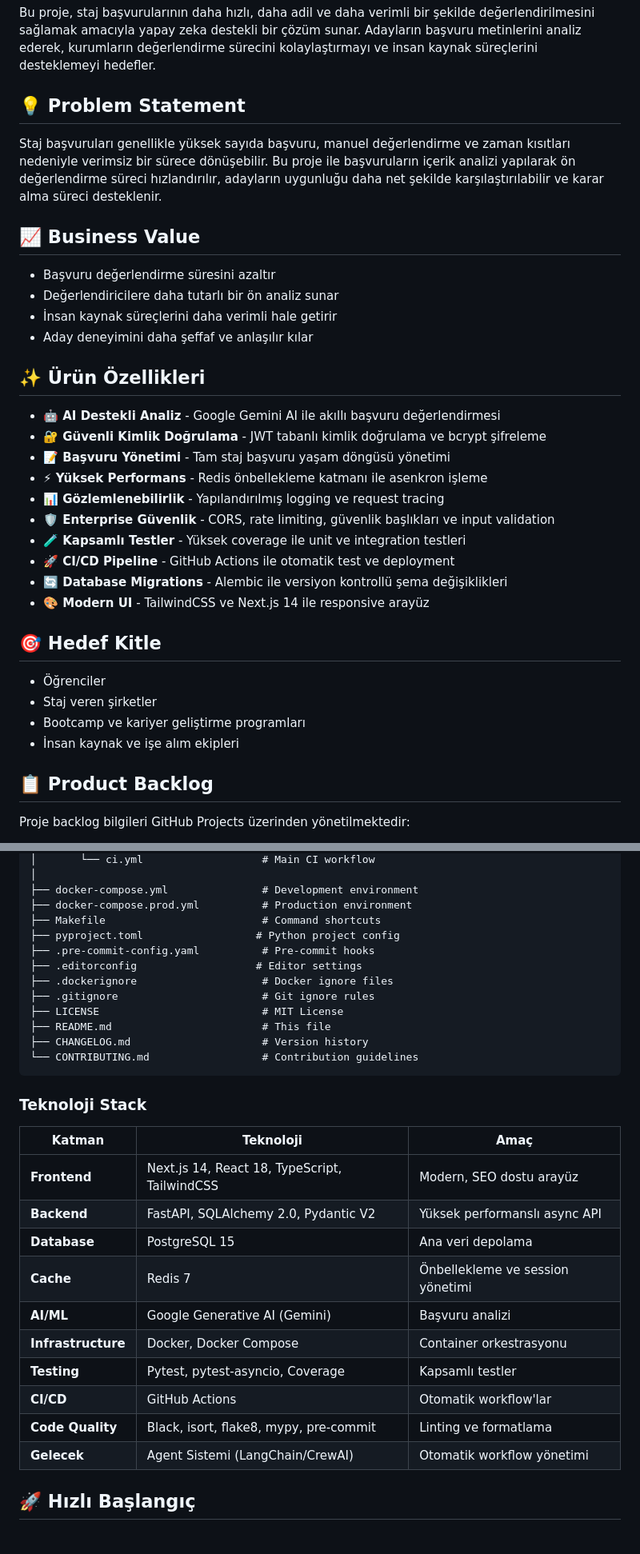
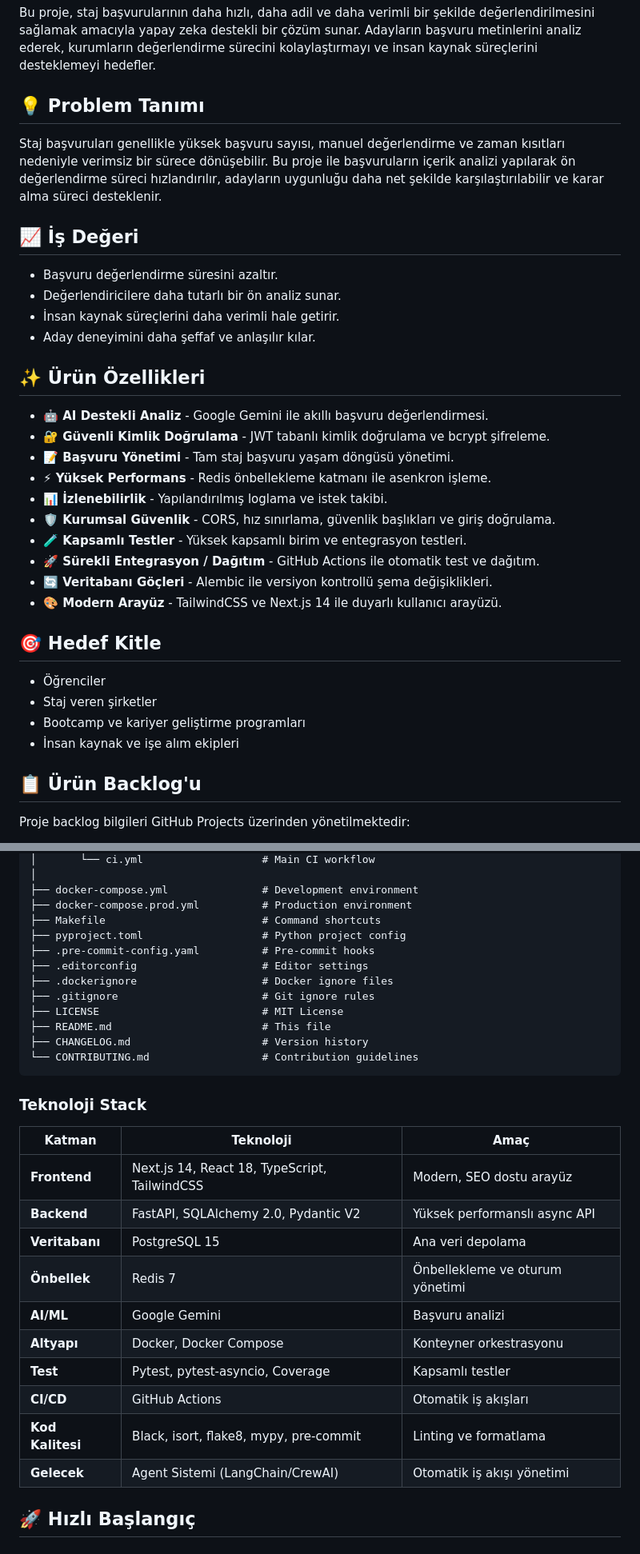
Before and after one commit to Rum-eysa/YZTA-bootcamp-Team-44, a Markdown page: README.md, 2 parts joined by grey strips. Shown at 80% size. Rendered like a GitHub page.

```diff
--- a/README.md
+++ b/README.md
@@ -39,29 +39,29 @@ YZTA Bootcamp - AI Destekli Staj Başvuru Platformu
 
 Bu proje, staj başvurularının daha hızlı, daha adil ve daha verimli bir şekilde değerlendirilmesini sağlamak amacıyla yapay zeka destekli bir çözüm sunar. Adayların başvuru metinlerini analiz ederek, kurumların değerlendirme sürecini kolaylaştırmayı ve insan kaynak süreçlerini desteklemeyi hedefler.
 
-## 💡 Problem Statement
+## 💡 Problem Tanımı
 
-Staj başvuruları genellikle yüksek sayıda başvuru, manuel değerlendirme ve zaman kısıtları nedeniyle verimsiz bir sürece dönüşebilir. Bu proje ile başvuruların içerik analizi yapılarak ön değerlendirme süreci hızlandırılır, adayların uygunluğu daha net şekilde karşılaştırılabilir ve karar alma süreci desteklenir.
+Staj başvuruları genellikle yüksek başvuru sayısı, manuel değerlendirme ve zaman kısıtları nedeniyle verimsiz bir sürece dönüşebilir. Bu proje ile başvuruların içerik analizi yapılarak ön değerlendirme süreci hızlandırılır, adayların uygunluğu daha net şekilde karşılaştırılabilir ve karar alma süreci desteklenir.
 
-## 📈 Business Value
+## 📈 İş Değeri
 
-- Başvuru değerlendirme süresini azaltır
-- Değerlendiricilere daha tutarlı bir ön analiz sunar
-- İnsan kaynak süreçlerini daha verimli hale getirir
-- Aday deneyimini daha şeffaf ve anlaşılır kılar
+- Başvuru değerlendirme süresini azaltır.
+- Değerlendiricilere daha tutarlı bir ön analiz sunar.
+- İnsan kaynak süreçlerini daha verimli hale getirir.
+- Aday deneyimini daha şeffaf ve anlaşılır kılar.
 
 ## ✨ Ürün Özellikleri
 
-- **🤖 AI Destekli Analiz** - Google Gemini AI ile akıllı başvuru değerlendirmesi
-- **🔐 Güvenli Kimlik Doğrulama** - JWT tabanlı kimlik doğrulama ve bcrypt şifreleme
-- **📝 Başvuru Yönetimi** - Tam staj başvuru yaşam döngüsü yönetimi
-- **⚡ Yüksek Performans** - Redis önbellekleme katmanı ile asenkron işleme
-- **📊 Gözlemlenebilirlik** - Yapılandırılmış logging ve request tracing
-- **🛡️ Enterprise Güvenlik** - CORS, rate limiting, güvenlik başlıkları ve input validation
-- **🧪 Kapsamlı Testler** - Yüksek coverage ile unit ve integration testleri
-- **🚀 CI/CD Pipeline** - GitHub Actions ile otomatik test ve deployment
-- **🔄 Database Migrations** - Alembic ile versiyon kontrollü şema değişiklikleri
-- **🎨 Modern UI** - TailwindCSS ve Next.js 14 ile responsive arayüz
+- **🤖 AI Destekli Analiz** - Google Gemini ile akıllı başvuru değerlendirmesi.
+- **🔐 Güvenli Kimlik Doğrulama** - JWT tabanlı kimlik doğrulama ve bcrypt şifreleme.
+- **📝 Başvuru Yönetimi** - Tam staj başvuru yaşam döngüsü yönetimi.
+- **⚡ Yüksek Performans** - Redis önbellekleme katmanı ile asenkron işleme.
+- **📊 İzlenebilirlik** - Yapılandırılmış loglama ve istek takibi.
+- **🛡️ Kurumsal Güvenlik** - CORS, hız sınırlama, güvenlik başlıkları ve giriş doğrulama.
+- **🧪 Kapsamlı Testler** - Yüksek kapsamlı birim ve entegrasyon testleri.
+- **🚀 Sürekli Entegrasyon / Dağıtım** - GitHub Actions ile otomatik test ve dağıtım.
+- **🔄 Veritabanı Göçleri** - Alembic ile versiyon kontrollü şema değişiklikleri.
+- **🎨 Modern Arayüz** - TailwindCSS ve Next.js 14 ile duyarlı kullanıcı arayüzü.
 
 ## 🎯 Hedef Kitle
 
@@ -70,7 +70,7 @@ Staj başvuruları genellikle yüksek sayıda başvuru, manuel değerlendirme ve
 - Bootcamp ve kariyer geliştirme programları
 - İnsan kaynak ve işe alım ekipleri
 
-## 📋 Product Backlog
+## 📋 Ürün Backlog'u
 
 Proje backlog bilgileri GitHub Projects üzerinden yönetilmektedir:
 
@@ -148,9 +148,9 @@ Proje backlog bilgileri GitHub Projects üzerinden yönetilmektedir:
 ├── docker-compose.yml               # Development environment
 ├── docker-compose.prod.yml          # Production environment
 ├── Makefile                         # Command shortcuts
-├── pyproject.toml                  # Python project config
+├── pyproject.toml                   # Python project config
 ├── .pre-commit-config.yaml          # Pre-commit hooks
-├── .editorconfig                   # Editor settings
+├── .editorconfig                    # Editor settings
 ├── .dockerignore                    # Docker ignore files
 ├── .gitignore                       # Git ignore rules
 ├── LICENSE                          # MIT License
@@ -162,17 +162,17 @@ Proje backlog bilgileri GitHub Projects üzerinden yönetilmektedir:
 ### Teknoloji Stack
 
 | Katman | Teknoloji | Amaç |
-|-------|-----------|------|
+| --- | --- | --- |
 | **Frontend** | Next.js 14, React 18, TypeScript, TailwindCSS | Modern, SEO dostu arayüz |
 | **Backend** | FastAPI, SQLAlchemy 2.0, Pydantic V2 | Yüksek performanslı async API |
-| **Database** | PostgreSQL 15 | Ana veri depolama |
-| **Cache** | Redis 7 | Önbellekleme ve session yönetimi |
-| **AI/ML** | Google Generative AI (Gemini) | Başvuru analizi |
-| **Infrastructure** | Docker, Docker Compose | Container orkestrasyonu |
-| **Testing** | Pytest, pytest-asyncio, Coverage | Kapsamlı testler |
-| **CI/CD** | GitHub Actions | Otomatik workflow'lar |
-| **Code Quality** | Black, isort, flake8, mypy, pre-commit | Linting ve formatlama |
-| **Gelecek** | Agent Sistemi (LangChain/CrewAI) | Otomatik workflow yönetimi |
+| **Veritabanı** | PostgreSQL 15 | Ana veri depolama |
+| **Önbellek** | Redis 7 | Önbellekleme ve oturum yönetimi |
+| **AI/ML** | Google Gemini | Başvuru analizi |
+| **Altyapı** | Docker, Docker Compose | Konteyner orkestrasyonu |
+| **Test** | Pytest, pytest-asyncio, Coverage | Kapsamlı testler |
+| **CI/CD** | GitHub Actions | Otomatik iş akışları |
+| **Kod Kalitesi** | Black, isort, flake8, mypy, pre-commit | Linting ve formatlama |
+| **Gelecek** | Agent Sistemi (LangChain/CrewAI) | Otomatik iş akışı yönetimi |
 
 ## 🚀 Hızlı Başlangıç
 
```
Also changed, not shown: other parts of README.md (+35 -35 lines).
